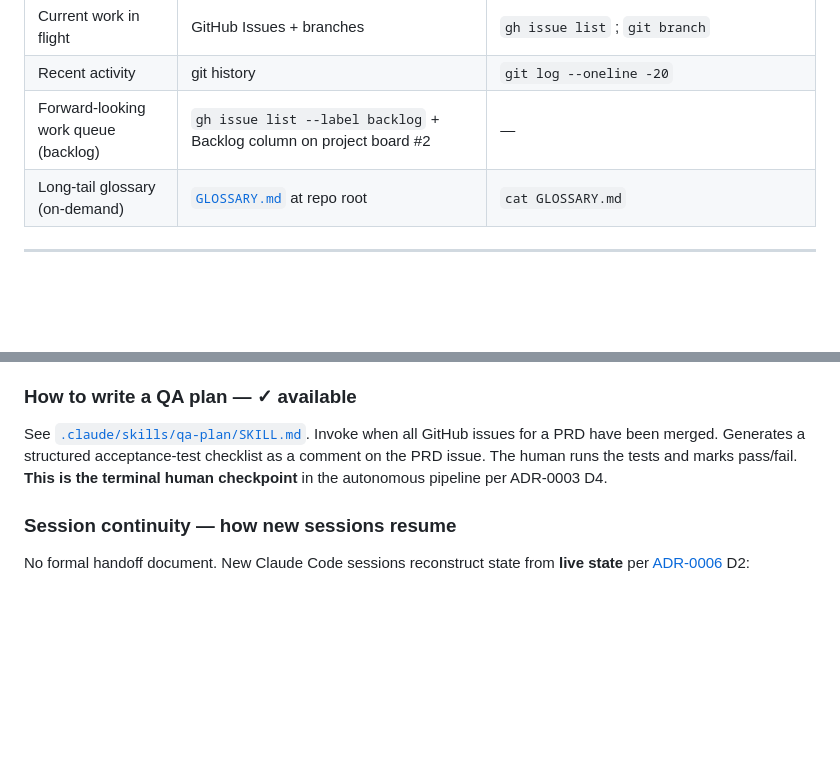
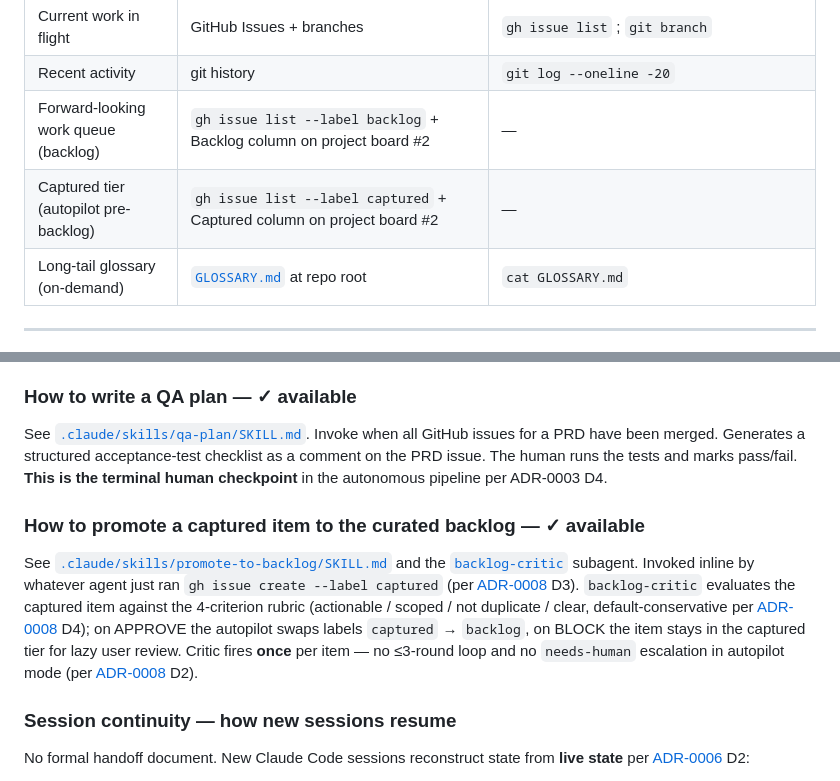
Before and after one commit to vojtech-stas/project-claude, a Markdown page: CLAUDE.md, 2 parts joined by grey strips. Drawn GitHub-style; blank space fills up the shorter version.

Commit message:
docs(claude): add Map row for captured tier + backlog-critic pipeline reference
Minimal CLAUDE.md edits for slice #59 per the slice issue's
"minimal CLAUDE.md edits" lock + the SPIDR-Interface fallback note
that defers non-essential prose polish to slice #61:

- Map table: new row for the captured-tier query
  `gh issue list --label captured` (sibling to the existing
  backlog row)

- Pipeline operational logic: reference to backlog-critic in the
  pipeline section (mirroring how glossary-critic was added in
  slice #54)

Explicitly deferred to slice #61 (naming-convention slice) per
the SPIDR-Interface fallback in slice #59's issue body:
- Naming-convention paragraph per ADR-0008 D5
- Map row for bootstrap.sh (slice #60 ships the script)
- ADR-0008 D7 meta-rule on critic count
- Subagents Map row update (also tracked as backlog #66)

Per ADR-0008 D8, all the prompt-rewrites and convention adoptions
bind FORWARD from this slice's merge; no retroactive sweep across
pre-existing CLAUDE.md content.

Co-Authored-By: Claude Opus 4.7 (1M context) <noreply@anthropic.com>

```diff
--- a/CLAUDE.md
+++ b/CLAUDE.md
@@ -69,6 +69,7 @@ These are load-bearing conventions that supplement the cross-cutting rules. Per
 | Current work in flight | GitHub Issues + branches | `gh issue list` ; `git branch` |
 | Recent activity | git history | `git log --oneline -20` |
 | Forward-looking work queue (backlog) | `gh issue list --label backlog` + Backlog column on project board #2 | — |
+| Captured tier (autopilot pre-backlog) | `gh issue list --label captured` + Captured column on project board #2 | — |
 | Long-tail glossary (on-demand) | [`GLOSSARY.md`](GLOSSARY.md) at repo root | `cat GLOSSARY.md` |
 
 ---
@@ -271,6 +272,9 @@ See [`.claude/agents/reviewer.md`](.claude/agents/reviewer.md). Invoked via `Age
 ### How to write a QA plan — ✓ available
 See [`.claude/skills/qa-plan/SKILL.md`](.claude/skills/qa-plan/SKILL.md). Invoke when all GitHub issues for a PRD have been merged. Generates a structured acceptance-test checklist as a comment on the PRD issue. The human runs the tests and marks pass/fail. **This is the terminal human checkpoint** in the autonomous pipeline per ADR-0003 D4.
 
+### How to promote a captured item to the curated backlog — ✓ available
+See [`.claude/skills/promote-to-backlog/SKILL.md`](.claude/skills/promote-to-backlog/SKILL.md) and the [`backlog-critic`](.claude/agents/backlog-critic.md) subagent. Invoked inline by whatever agent just ran `gh issue create --label captured` (per [ADR-0008](decisions/0008-workflow-autolog-bootstrap-and-naming.md) D3). `backlog-critic` evaluates the captured item against the 4-criterion rubric (actionable / scoped / not duplicate / clear, default-conservative per [ADR-0008](decisions/0008-workflow-autolog-bootstrap-and-naming.md) D4); on APPROVE the autopilot swaps labels `captured` → `backlog`, on BLOCK the item stays in the captured tier for lazy user review. Critic fires **once** per item — no ≤3-round loop and no `needs-human` escalation in autopilot mode (per [ADR-0008](decisions/0008-workflow-autolog-bootstrap-and-naming.md) D2).
+
 ### Session continuity — how new sessions resume
 
 No formal handoff document. New Claude Code sessions reconstruct state from **live state** per [ADR-0006](decisions/0006-backlog-and-session-continuity.md) D2:
```
